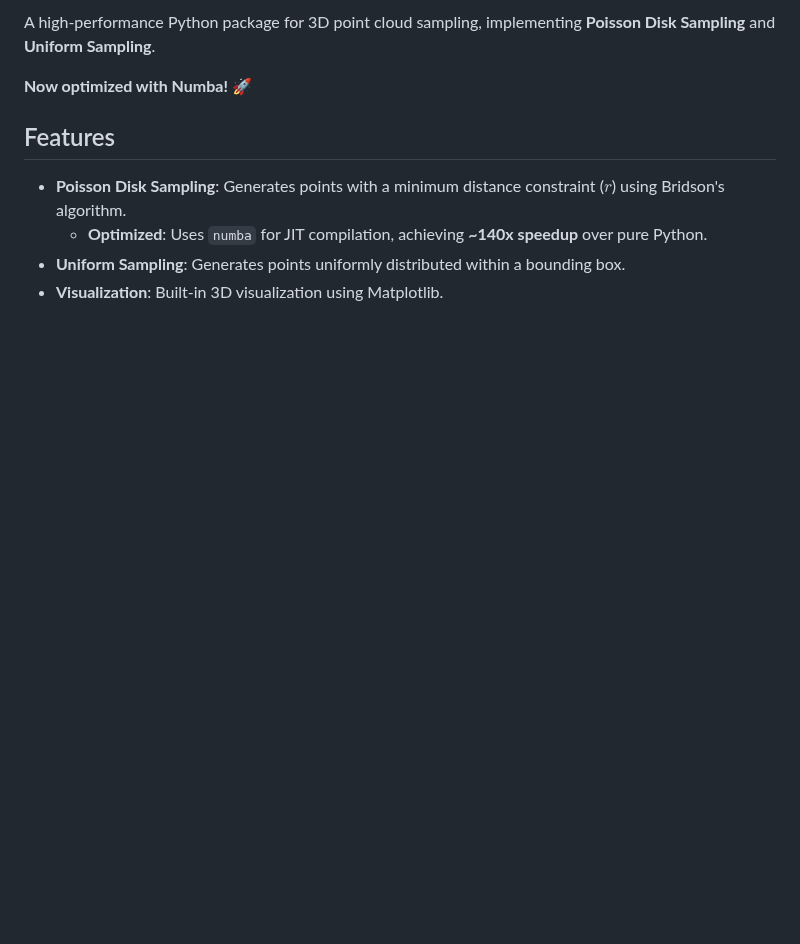
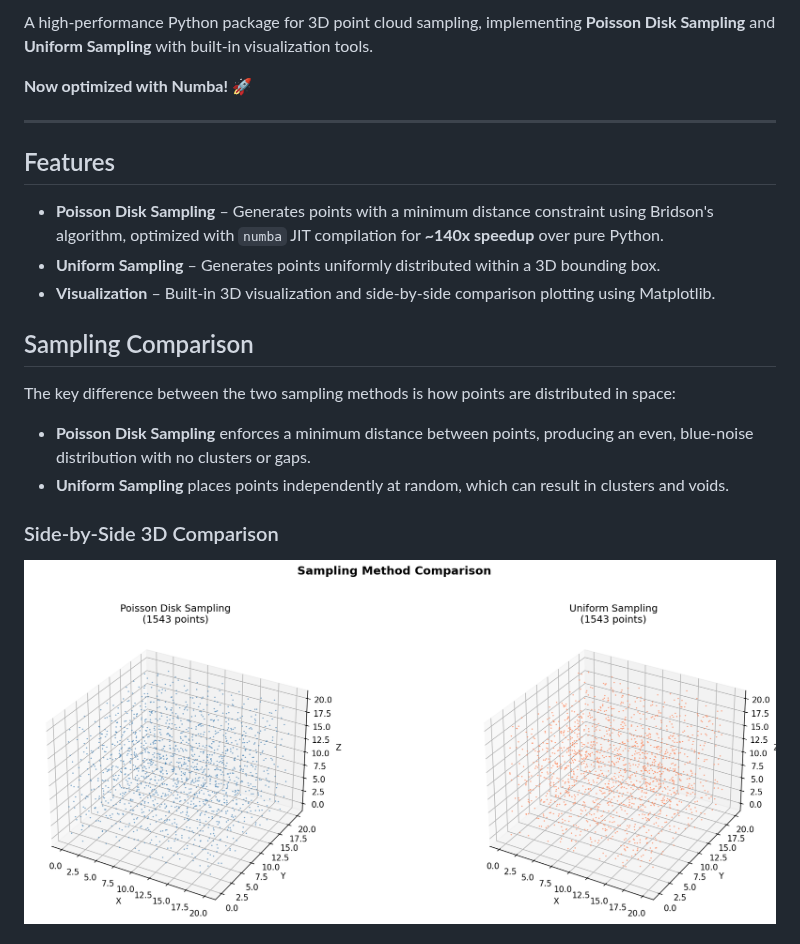
Before and after one commit to sumeshthakr/PointCloudSampling, a Markdown page: README.md, the part around one of its changes. Drawn GitHub-style; pictures changed too: images/sampling_comparison.png (added); blank space fills up the shorter version.

```diff
--- a/README.md
+++ b/README.md
@@ -7,11 +12,26 @@
 
-A high-performance Python package for 3D point cloud sampling, implementing **Poisson Disk Sampling** and **Uniform Sampling**.
+A high-performance Python package for 3D point cloud sampling, implementing **Poisson Disk Sampling** and **Uniform Sampling** with built-in visualization tools.
 
 **Now optimized with Numba!** 🚀
 
+---
+
 ## Features
 
-- **Poisson Disk Sampling**: Generates points with a minimum distance constraint ($r$) using Bridson's algorithm.
-    - **Optimized**: Uses `numba` for JIT compilation, achieving **~140x speedup** over pure Python.
-- **Uniform Sampling**: Generates points uniformly distributed within a bounding box.
-- **Visualization**: Built-in 3D visualization using Matplotlib.
+- **Poisson Disk Sampling** – Generates points with a minimum distance constraint using Bridson's algorithm, optimized with `numba` JIT compilation for **~140x speedup** over pure Python.
+- **Uniform Sampling** – Generates points uniformly distributed within a 3D bounding box.
+- **Visualization** – Built-in 3D visualization and side-by-side comparison plotting using Matplotlib.
+
+## Sampling Comparison
+
+The key difference between the two sampling methods is how points are distributed in space:
+
+- **Poisson Disk Sampling** enforces a minimum distance between points, producing an even, blue-noise distribution with no clusters or gaps.
+- **Uniform Sampling** places points independently at random, which can result in clusters and voids.
+
+### Side-by-Side 3D Comparison
+
+<p align="center">
+  <img src="images/sampling_comparison.png" alt="Poisson vs Uniform Sampling 3D Comparison" width="900"/>
+</p>
+
```
Also changed, not shown: other parts of README.md (+62 -17 lines), CHANGELOG.md (added, +25 -0 lines), images/density_comparison.png (added), images/poisson_sampling.png (added), images/uniform_sampling.png (added), 2 other files.
